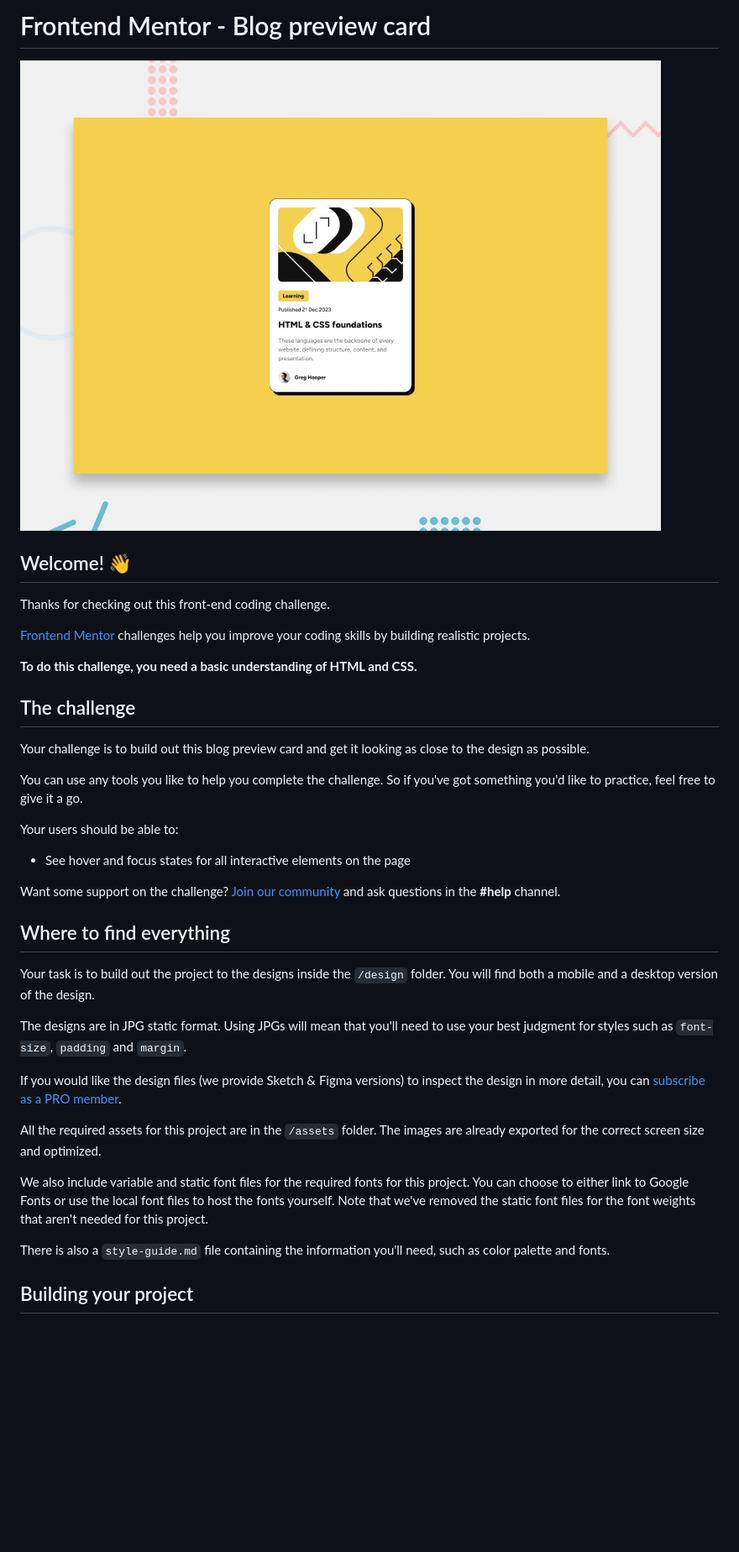
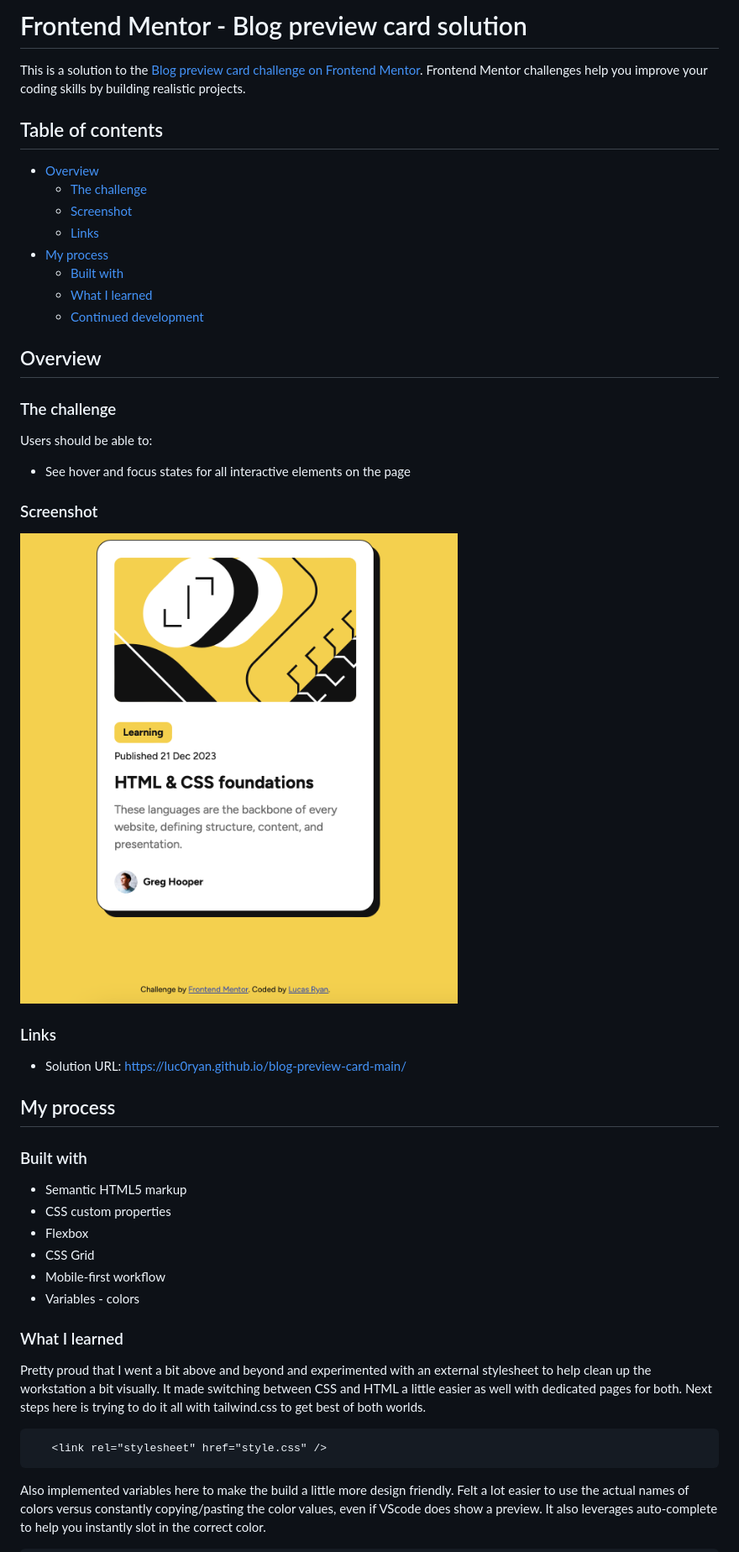
Before and after one commit to Luc0ryan/blog-preview-card-main, a Markdown page: README.md, the part around the change printed below. Shown: that part at 84% size. Drawn GitHub-style; pictures changed too: assets/images/screenshot.png (added); blank space fills up the shorter version.

Commit message:
added screenshots, updated readme

````diff
--- a/README.md
+++ b/README.md
@@ -1,40 +1,50 @@
-# Frontend Mentor - Blog preview card
+# Frontend Mentor - Blog preview card solution
 
-![Design preview for the Blog preview card coding challenge](./preview.jpg)
+This is a solution to the [Blog preview card challenge on Frontend Mentor](https://www.frontendmentor.io/challenges/blog-preview-card-ckPaj01IcS). Frontend Mentor challenges help you improve your coding skills by building realistic projects.
 
-## Welcome! 👋
+## Table of contents
 
-Thanks for checking out this front-end coding challenge.
+- [Overview](#overview)
+  - [The challenge](#the-challenge)
+  - [Screenshot](#screenshot)
+  - [Links](#links)
+- [My process](#my-process)
+  - [Built with](#built-with)
+  - [What I learned](#what-i-learned)
+  - [Continued development](#continued-development)
 
-[Frontend Mentor](https://www.frontendmentor.io) challenges help you improve your coding skills by building realistic projects.
+## Overview
 
-**To do this challenge, you need a basic understanding of HTML and CSS.**
+### The challenge
 
-## The challenge
-
-Your challenge is to build out this blog preview card and get it looking as close to the design as possible.
-
-You can use any tools you like to help you complete the challenge. So if you've got something you'd like to practice, feel free to give it a go.
-
-Your users should be able to:
+Users should be able to:
 
 - See hover and focus states for all interactive elements on the page
 
-Want some support on the challenge? [Join our community](https://www.frontendmentor.io/community) and ask questions in the **#help** channel.
+### Screenshot
 
-## Where to find everything
+![](assets/images/screenshot.png)
 
-Your task is to build out the project to the designs inside the `/design` folder. You will find both a mobile and a desktop version of the design.
+### Links
 
-The designs are in JPG static format. Using JPGs will mean that you'll need to use your best judgment for styles such as `font-size`, `padding` and `margin`.
+- Solution URL: https://luc0ryan.github.io/blog-preview-card-main/
 
-If you would like the design files (we provide Sketch & Figma versions) to inspect the design in more detail, you can [subscribe as a PRO member](https://www.frontendmentor.io/pro).
+## My process
 
-All the required assets for this project are in the `/assets` folder. The images are already exported for the correct screen size and optimized.
+### Built with
 
-We also include variable and static font files for the required fonts for this project. You can choose to either link to Google Fonts or use the local font files to host the fonts yourself. Note that we've removed the static font files for the font weights that aren't needed for this project.
+- Semantic HTML5 markup
+- CSS custom properties
+- Flexbox
+- CSS Grid
+- Mobile-first workflow
+- Variables - colors
 
-There is also a `style-guide.md` file containing the information you'll need, such as color palette and fonts.
+### What I learned
+Pretty proud that I went a bit above and beyond and experimented with an external stylesheet to help clean up the workstation a bit visually. It made switching between CSS and HTML a little easier as well with dedicated pages for both. Next steps here is trying to do it all with tailwind.css to get best of both worlds.
+```html
+   <link rel="stylesheet" href="style.css" />
+```
 
-## Building your project
+Also implemented variables here to make the build a little more design friendly. Felt a lot easier to use the actual names of colors versus constantly copying/pasting the color values, even if VScode does show a preview. It also leverages auto-complete to help you instantly slot in the correct color.
 
````
Also changed, not shown: other parts of README.md (+11 -51 lines), README-template.md (deleted, +0 -110 lines), assets/images/mobile.png (added), 1 other file.
